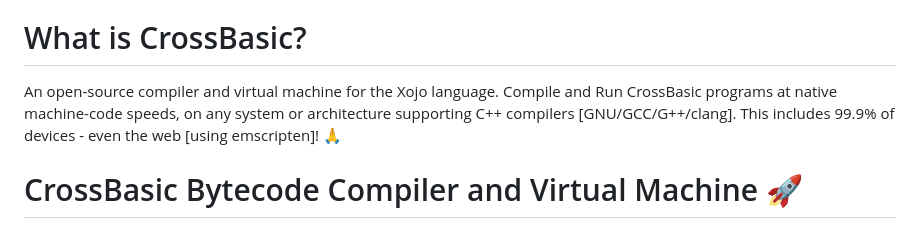
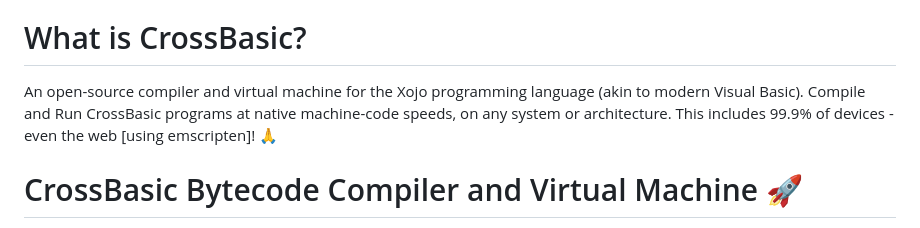
Before and after one commit to FiditeNemini/CrossBasic, a Markdown page: README.md, the part around the change. GitHub-like rendering.

```diff
--- a/README.md
+++ b/README.md
@@ -4,7 +4,7 @@ This is the very first cross-platform Compiler and VM written by AI and an Agent
 
 # What is CrossBasic?
 
-An open-source compiler and virtual machine for the Xojo language. Compile and Run CrossBasic programs at native machine-code speeds, on any system or architecture supporting C++ compilers [GNU/GCC/G++/clang]. This includes 99.9% of devices - even the web [using emscripten]! 🙏
+An open-source compiler and virtual machine for the Xojo programming language (akin to modern Visual Basic). Compile and Run CrossBasic programs at native machine-code speeds, on any system or architecture. This includes 99.9% of devices - even the web [using emscripten]! 🙏
 
 # CrossBasic Bytecode Compiler and Virtual Machine 🚀
 
```
